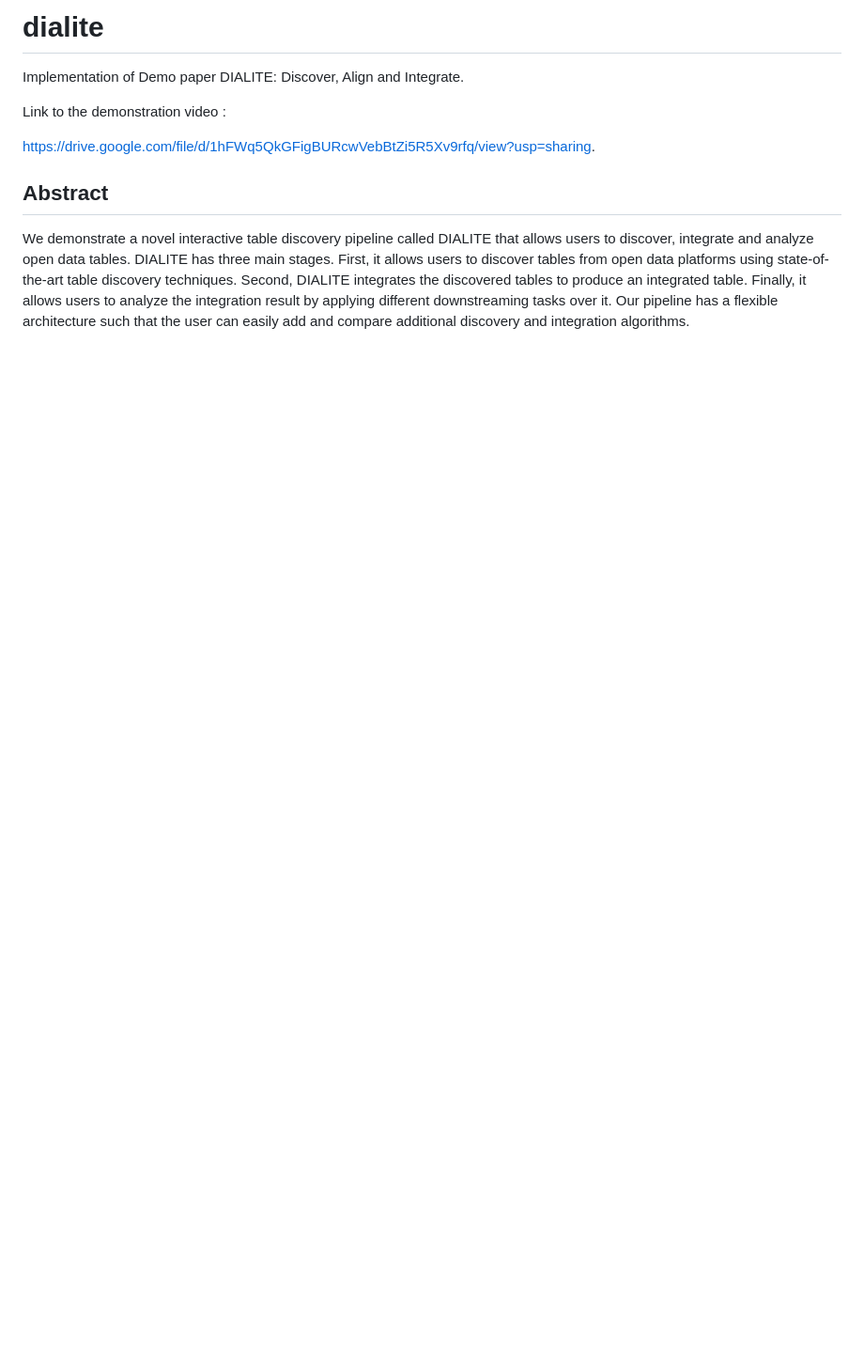
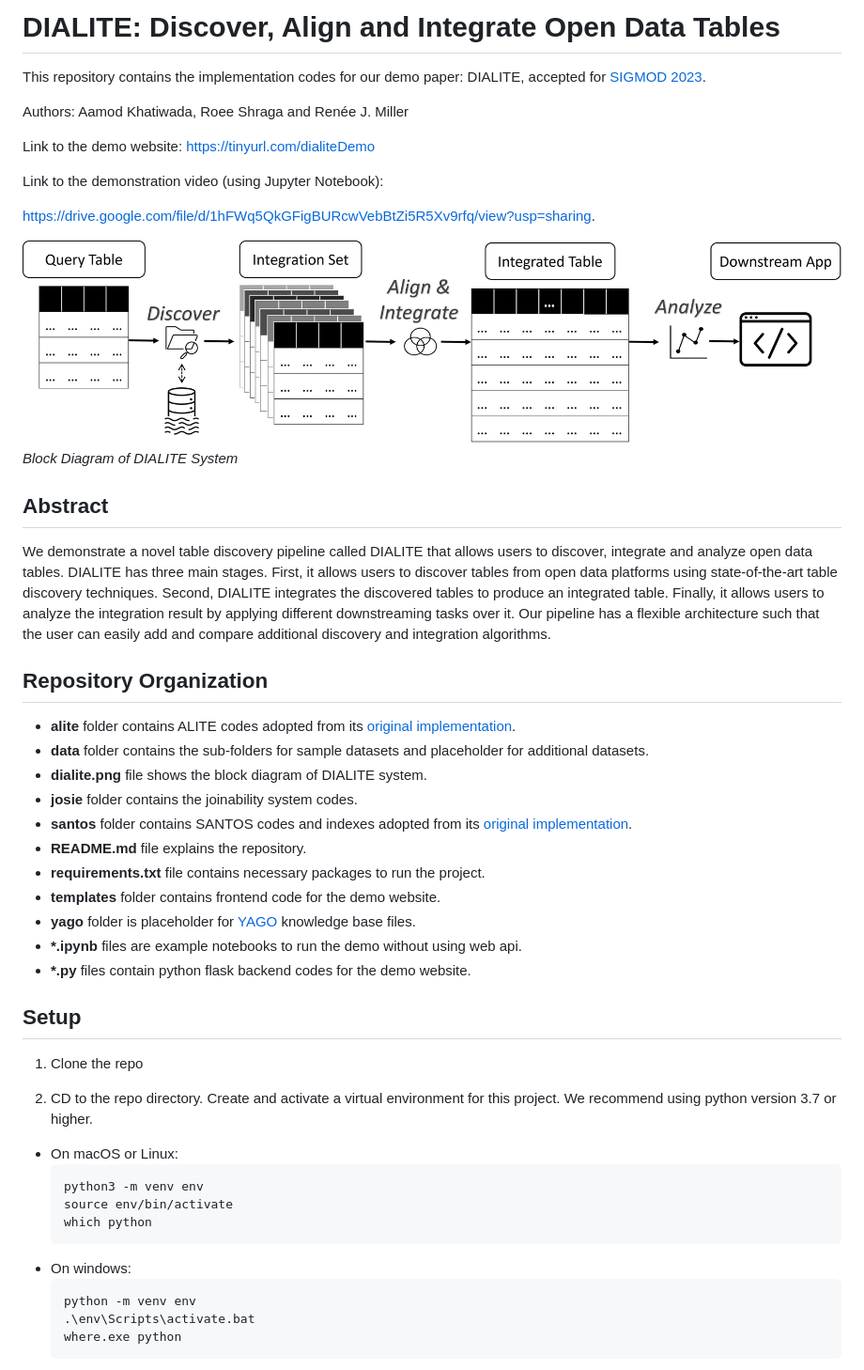
Before and after one commit to northeastern-datalab/dialite, a Markdown page: README.md, the part around one of its changes. Shown at 94% size. Rendered like a GitHub page; pictures changed too: dialite.jpg (added); blank space fills up the shorter version.

````diff
--- a/README.md
+++ b/README.md
@@ -1,10 +1,52 @@
-# dialite
-Implementation of Demo paper DIALITE: Discover, Align and Integrate.
+# DIALITE: Discover, Align and Integrate Open Data Tables
 
-Link to the demonstration video :
+This repository contains the implementation codes for our demo paper: DIALITE, accepted for [SIGMOD 2023](https://2023.sigmod.org/).
+
+Authors: Aamod Khatiwada, Roee Shraga and Renée J. Miller
+
+
+Link to the demo website:
+[https://tinyurl.com/dialiteDemo](https://tinyurl.com/dialiteDemo)
+
+Link to the demonstration video (using Jupyter Notebook):
 
  [https://drive.google.com/file/d/1hFWq5QkGFigBURcwVebBtZi5R5Xv9rfq/view?usp=sharing](https://drive.google.com/file/d/1hFWq5QkGFigBURcwVebBtZi5R5Xv9rfq/view?usp=sharing).
 
+![dialite blockdiargam](dialite.jpg)*Block Diagram of DIALITE System*
+
 ## Abstract
 
-We demonstrate a novel interactive table discovery pipeline called DIALITE that allows users to discover, integrate and analyze open data tables. DIALITE has three main stages. First, it allows users to discover tables from open data platforms using state-of-the-art table discovery techniques. Second, DIALITE integrates the discovered tables to produce an integrated table. Finally, it allows users to analyze the integration result by applying different downstreaming tasks over it. Our pipeline has a flexible architecture such that the user can easily add and compare additional discovery and integration algorithms.
+We demonstrate a novel table discovery pipeline called DIALITE that allows users to discover, integrate and analyze open data tables. DIALITE has three main stages. First, it allows users to discover tables from open data platforms using state-of-the-art table discovery techniques. Second, DIALITE integrates the discovered tables to produce an integrated table. Finally, it allows users to analyze the integration result by applying different downstreaming tasks over it. Our pipeline has a flexible architecture such that the user can easily add and compare additional discovery and integration algorithms.
+
+## Repository Organization
+
+- **alite** folder contains ALITE codes adopted from its [original implementation](https://github.com/northeastern-datalab/alite).
+- **data** folder contains the sub-folders for sample datasets and placeholder for additional datasets.
+- **dialite.png** file shows the block diagram of DIALITE system.
+- **josie** folder contains the joinability system codes.
+- **santos** folder contains SANTOS codes and indexes adopted from its [original implementation](https://github.com/northeastern-datalab/santos).
+- **README.md** file explains the repository.
+- **requirements.txt** file contains necessary packages to run the project.
+- **templates** folder contains frontend code for the demo website.
+- **yago** folder is placeholder for [YAGO](https://yago-knowledge.org/) knowledge base files.
+- **\*.ipynb** files are example notebooks to run the demo without using web api.
+- **\*.py** files contain python flask backend codes for the demo website.
+
+## Setup
+
+1. Clone the repo
+
+2. CD to the repo directory. Create and activate a virtual environment for this project. We recommend using python version 3.7 or higher.
+  * On macOS or Linux:
+      ```
+      python3 -m venv env
+      source env/bin/activate
+      which python
+      ```
+  * On windows:
+      ```
+      python -m venv env
+      .\env\Scripts\activate.bat
+      where.exe python
+      ```
+
````
Also changed, not shown: other parts of README.md (+74 -0 lines), 11 other files.
